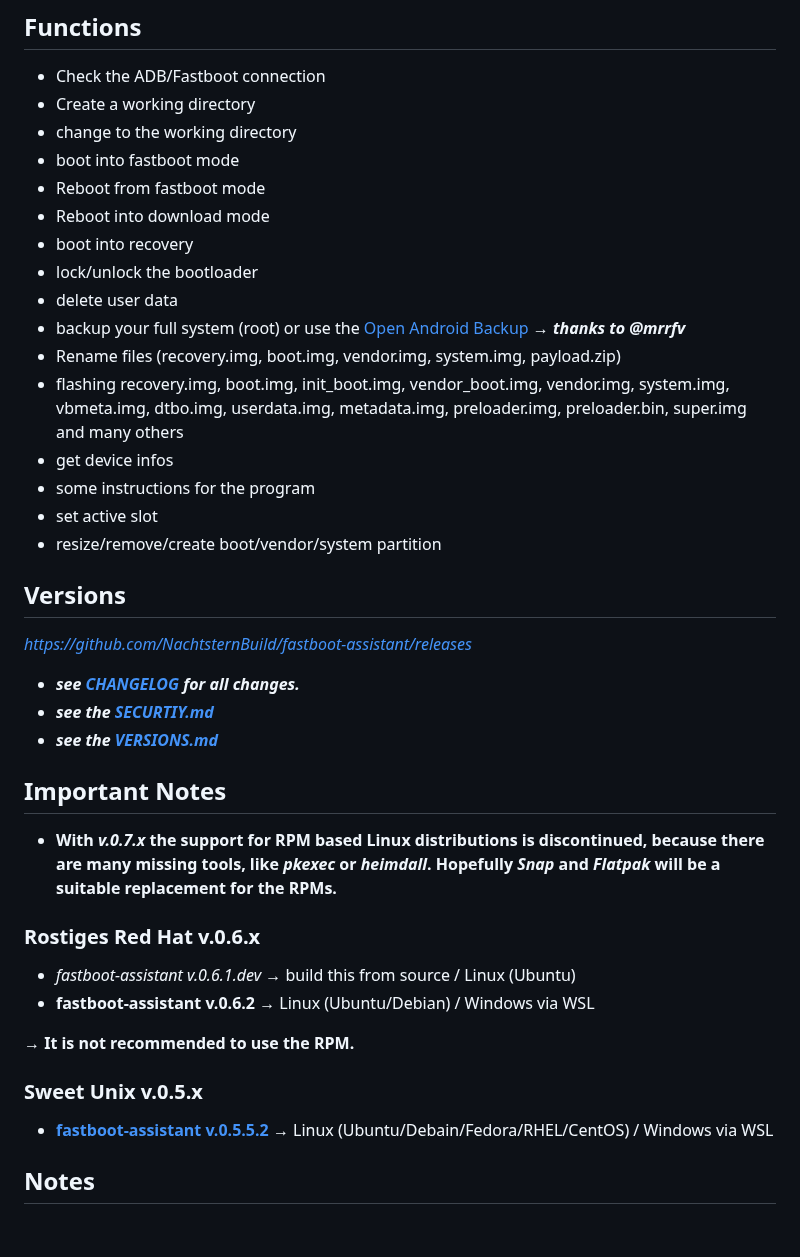
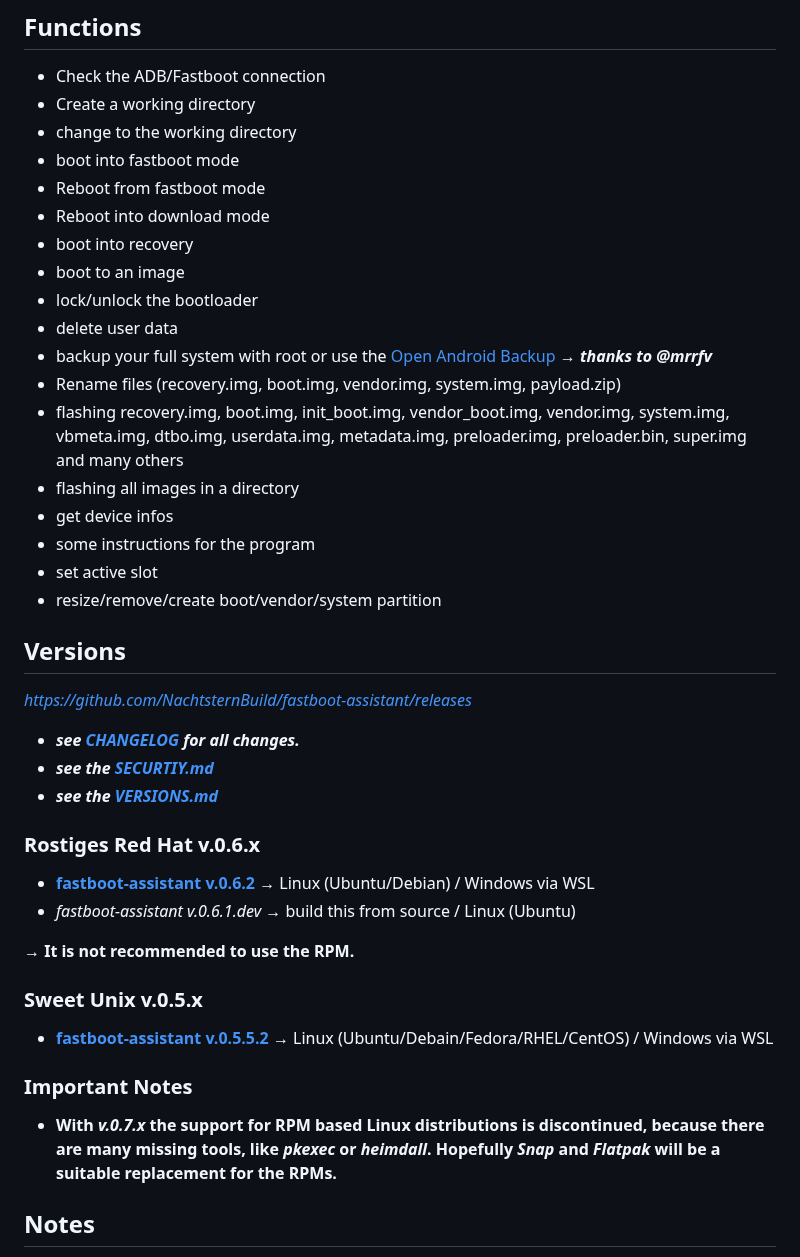
Before and after one commit to NachtsternBuild/fastboot-assistant, a Markdown page: README.md, the part around the change. Rendered like a GitHub page; blank space fills up the shorter version.

```diff
--- a/README.md
+++ b/README.md
@@ -12,11 +12,13 @@ Program to facilitate the installation of custom ROMs and GSIs on Android device
 - Reboot from fastboot mode
 - Reboot into download mode
 - boot into recovery
+- boot to an image
 - lock/unlock the bootloader
 - delete user data
-- backup your full system (root) or use the [Open Android Backup](https://github.com/mrrfv/open-android-backup) → ***thanks to @mrrfv***
+- backup your full system with root or use the [Open Android Backup](https://github.com/mrrfv/open-android-backup) → ***thanks to @mrrfv***
 - Rename files (recovery.img, boot.img, vendor.img, system.img, payload.zip)
 - flashing recovery.img, boot.img, init_boot.img, vendor_boot.img, vendor.img, system.img, vbmeta.img, dtbo.img, userdata.img, metadata.img, preloader.img, preloader.bin, super.img and many others
+- flashing all images in a directory
 - get device infos
 - some instructions for the program
 - set active slot
@@ -28,17 +30,17 @@ Program to facilitate the installation of custom ROMs and GSIs on Android device
 - ***see the [SECURTIY.md](https://github.com/NachtsternBuild/fastboot-assistant/blob/main/SECURITY.md)***
 - ***see the [VERSIONS.md](https://github.com/NachtsternBuild/fastboot-assistant/blob/main/VERSIONS.md)***
 
-## Important Notes
-- **With *v.0.7.x* the support for RPM based Linux distributions is discontinued, because there are many missing tools, like *pkexec* or *heimdall*. Hopefully *Snap* and *Flatpak* will be a suitable replacement for the RPMs.**
-
 ### Rostiges Red Hat v.0.6.x
+- **[fastboot-assistant v.0.6.2](https://github.com/NachtsternBuild/fastboot-assistant/releases/tag/v.0.6.2)** → Linux (Ubuntu/Debian) / Windows via WSL
 - *fastboot-assistant v.0.6.1.dev* → build this from source / Linux (Ubuntu)
-- **fastboot-assistant v.0.6.2** → Linux (Ubuntu/Debian) / Windows via WSL
 
 **→ It is not recommended to use the RPM.**
 
 ### Sweet Unix v.0.5.x
 - **[fastboot-assistant v.0.5.5.2](https://github.com/NachtsternBuild/fastboot-assistant/releases/tag/v.0.5.5.2)** → Linux (Ubuntu/Debain/Fedora/RHEL/CentOS) / Windows via WSL
+
+### Important Notes
+- **With *v.0.7.x* the support for RPM based Linux distributions is discontinued, because there are many missing tools, like *pkexec* or *heimdall*. Hopefully *Snap* and *Flatpak* will be a suitable replacement for the RPMs.**
 
 ## Notes
 - Use at your own risk.
```
